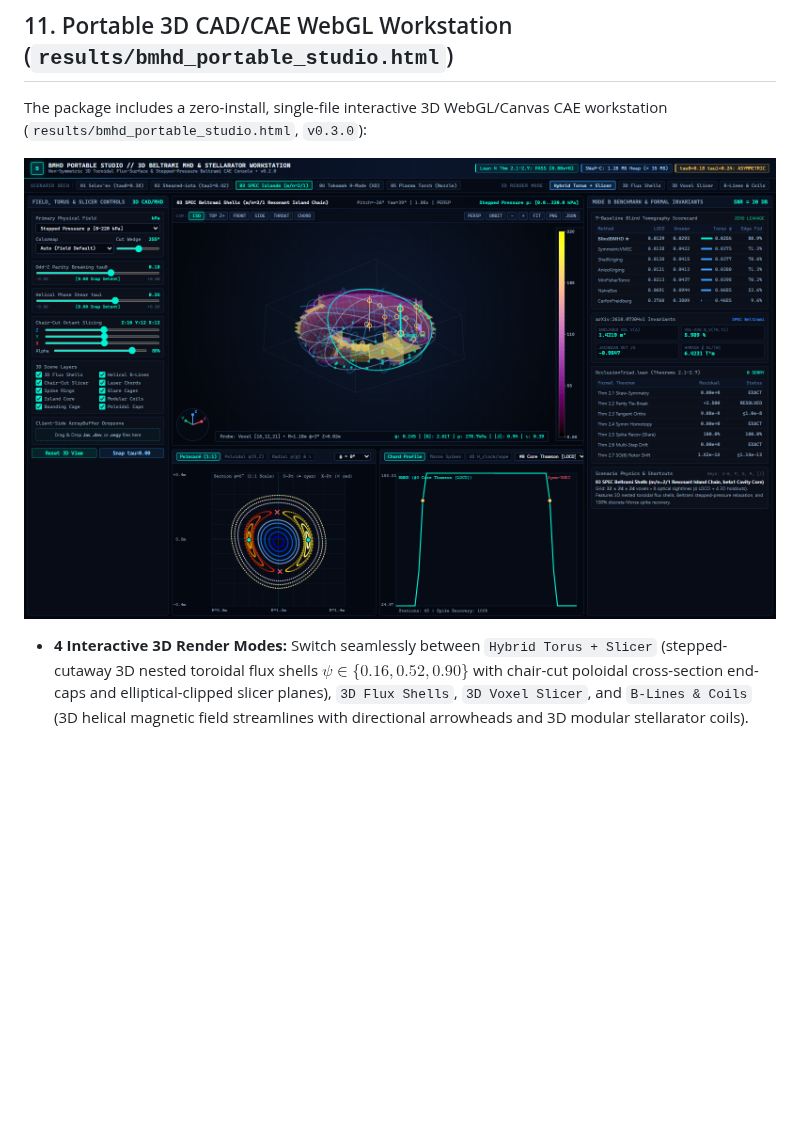
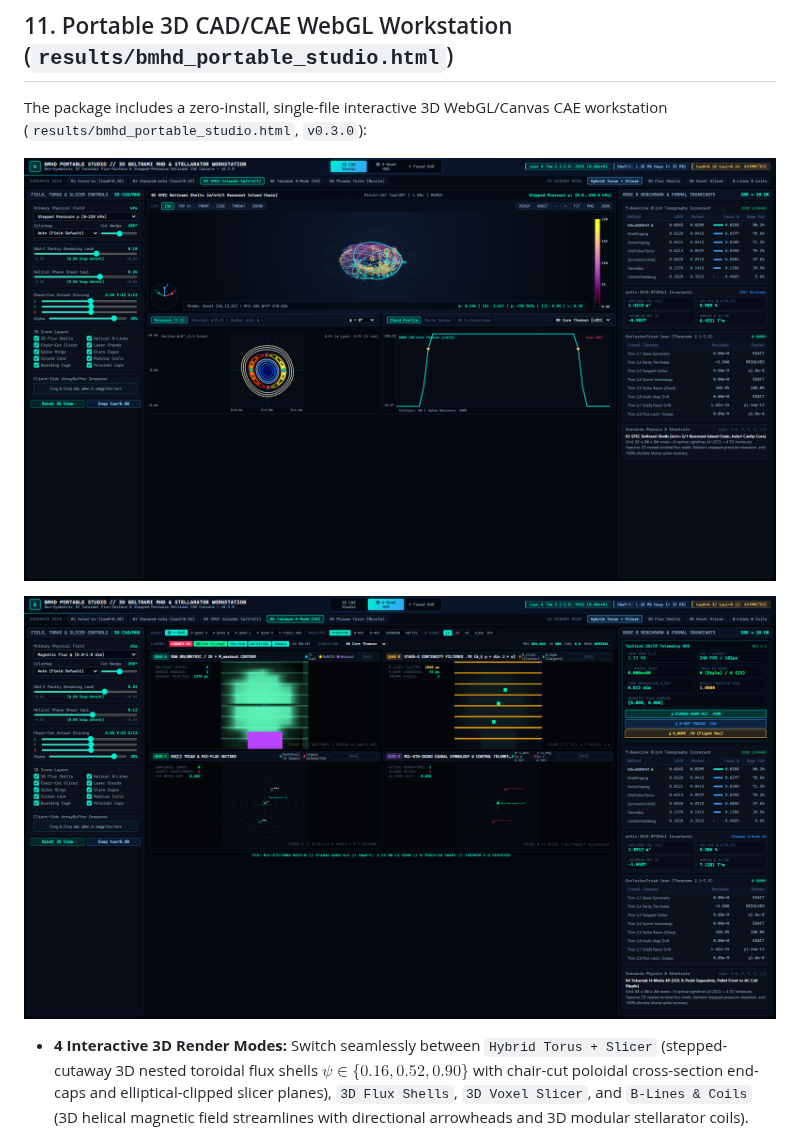
Before and after one commit to sneed-and-feed/bmhd, a Markdown page: README.md, the part around the change. Rendered like a GitHub page; pictures changed too: results/studio_screenshot_spec_islands.png, results/studio_stylo_hud_screenshot.png; blank space fills up the shorter version.

Commit message:
fix(studio): regenerate all 3 Studio screenshots for v0.3.0 and polish HUD/Poincare labels

```diff
--- a/README.md
+++ b/README.md
@@ -339,6 +339,8 @@ The package includes a zero-install, single-file interactive 3D WebGL/Canvas CAE
 
 ![BMHD Portable Studio — SPEC Beltrami Shells & Field Strength |B|](results/studio_screenshot_spec_islands.png)
 
+![BMHD Portable Studio — Stylo 4-Quad Tactical EO/IR & Bolometric Diagnostic HUD](results/studio_stylo_hud_screenshot.png)
+
 - **4 Interactive 3D Render Modes:** Switch seamlessly between `Hybrid Torus + Slicer` (stepped-cutaway 3D nested toroidal flux shells $\psi \in \{0.16, 0.52, 0.90\}$ with chair-cut poloidal cross-section end-caps and elliptical-clipped slicer planes), `3D Flux Shells`, `3D Voxel Slicer`, and `B-Lines & Coils` (3D helical magnetic field streamlines with directional arrowheads and 3D modular stellarator coils).
 - **Industry-Standard 3D Camera & Viewport Controls:**
   - **6 CAD Camera Presets:** `ISO` (Key `1`), `TOP Z+` (Key `2`), `FRONT` $\phi=0^\circ$ (Key `3`), `SIDE` $\phi=90^\circ$ (Key `4`), `THROAT` cutaway zoom (Key `5`), and `CHORD` sightline alignment (Key `6`).
```
Also changed, not shown: results/studio_screenshot.png, 7 other files.
